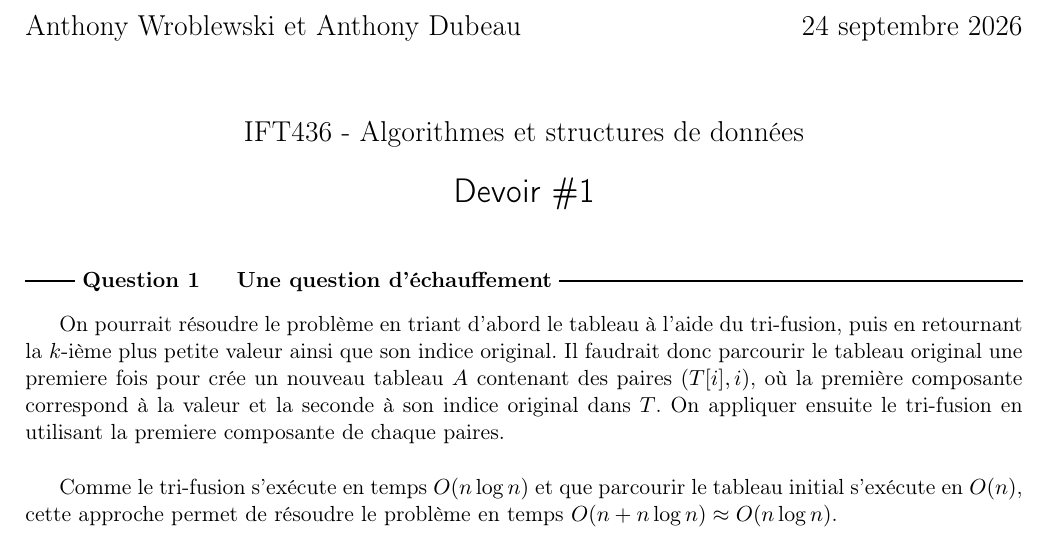
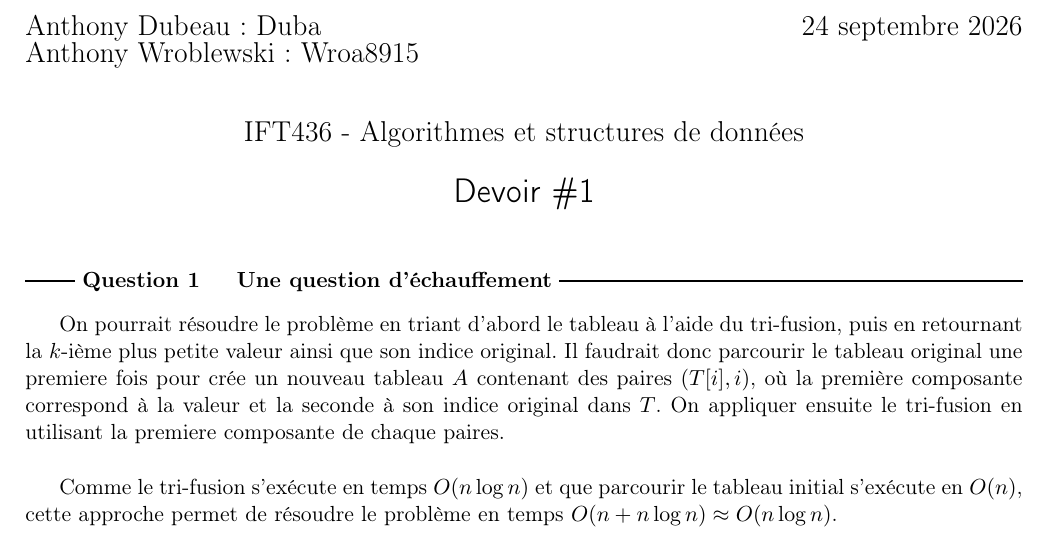
Before and after one commit to AnthonyWro/DEV_IFT436, a LaTeX document (devoir_1/devoir_1.tex): part of page 1 of 5, cut so that both start at the same text. Compiled offline with pdfLaTeX.

Commit message:
rest ton cip a add

```diff
--- a/devoir_1/devoir_1.tex
+++ b/devoir_1/devoir_1.tex
@@ -61,8 +61,8 @@
 %======================================================
 \begin{document}
 \selectlanguage{french}
-\noindent{\Large Anthony Wroblewski et Anthony Dubeau} \hfill {\Large \today}\\
-%{\Large Anthony Wroblewski}
+\noindent{\Large Anthony Dubeau: Duba } \hfill {\Large \today}\\
+{\Large Anthony Wroblewski: Wroa8915}
 
 \par\vspace{5mm}
 \begin{center}
```
Also changed, not shown: devoir_1/devoir_1.pdf, 6 other files.
